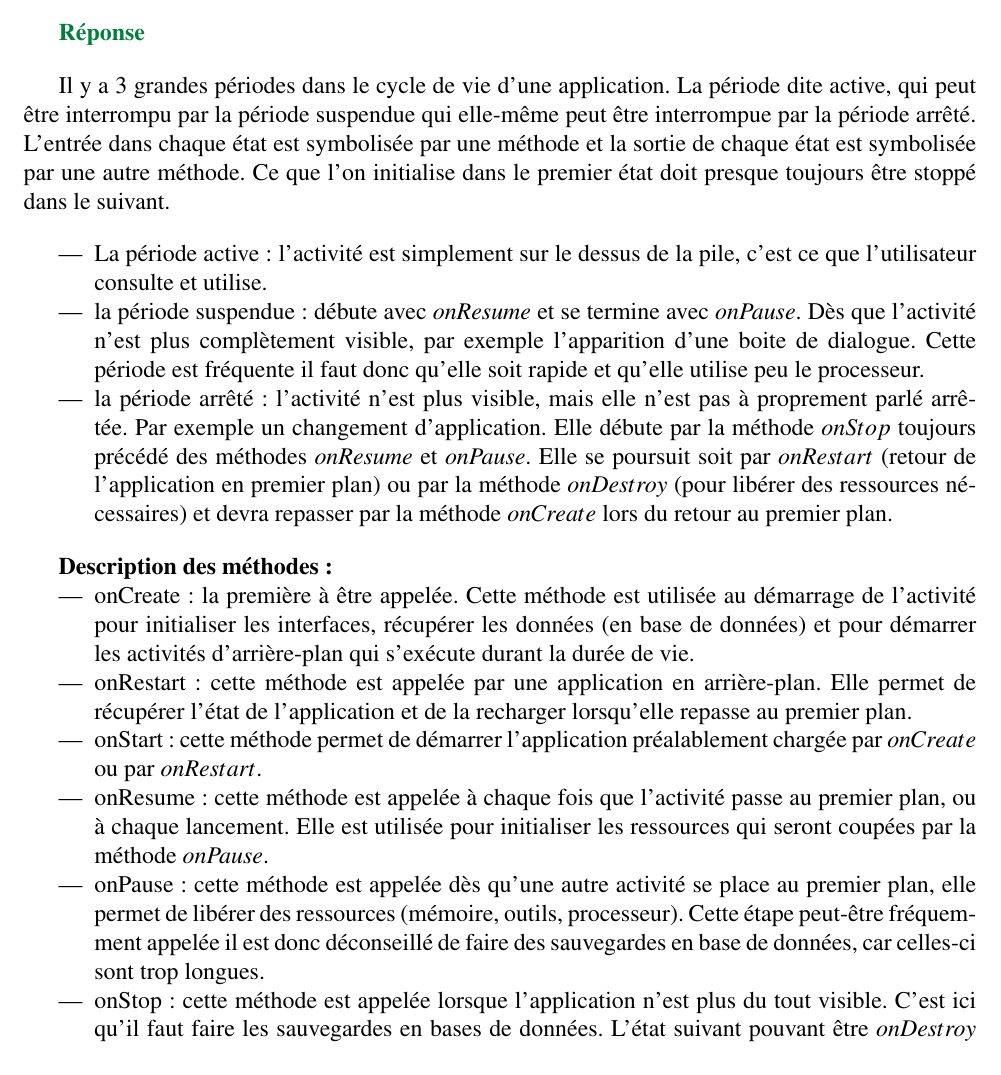
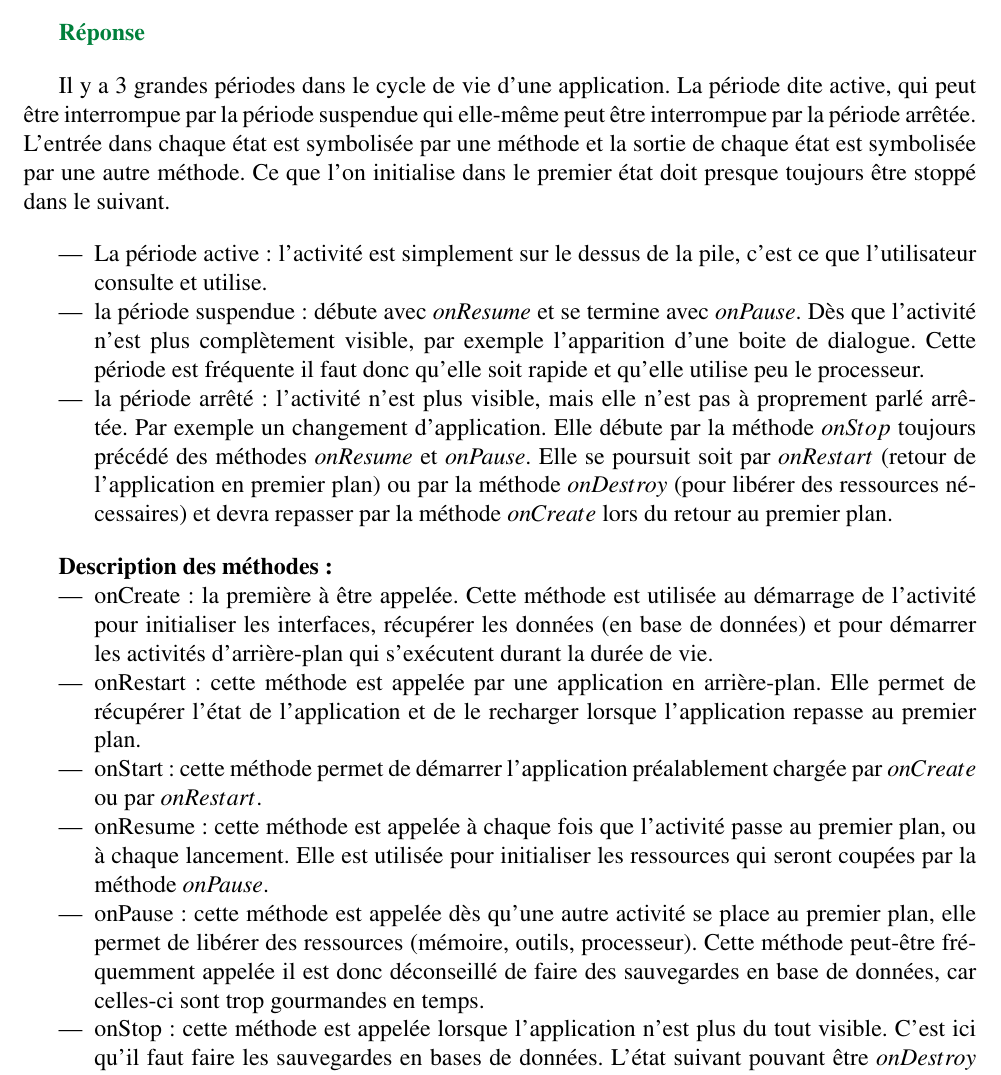
Before and after one commit to ripwin/SYM_Labo1, a LaTeX document (rapport/rapport.tex): part of page 5 of 6, cut so that both start at the same text. Compiled offline with pdfLaTeX.

Commit message:
Correction ortho sur le rapport

```diff
--- a/rapport/rapport.tex
+++ b/rapport/rapport.tex
@@ -249,7 +249,7 @@ une structure utilisant un RelativeLayout. Grâce à ce layout, il suffit de dé
 
 		{\color[rgb]{0,0.5,0.23}\textbf{Réponse}}
 
-		Il y a 3 grandes périodes dans le cycle de vie d'une application. La période dite active, qui peut être interrompu par la période	suspendue qui elle-même peut être interrompue par la période arrêté.
+		Il y a 3 grandes périodes dans le cycle de vie d'une application. La période dite active, qui peut être interrompue par la période suspendue qui elle-même peut être interrompue par la période arrêtée.
 		L'entrée dans chaque état est symbolisée par une méthode et la sortie de chaque état est symbolisée par une autre méthode. Ce que l'on initialise dans le premier état doit presque toujours être stoppé dans le suivant.
 
 		\begin{itemize}
@@ -260,11 +260,11 @@ une structure utilisant un RelativeLayout. Grâce à ce layout, il suffit de dé
 
 			\textbf{Description des méthodes :}
 		\begin{itemize}
-			\item onCreate : la première à être appelée. Cette méthode est utilisée au démarrage de l'activité pour initialiser les interfaces, récupérer les données (en base de données) et pour démarrer les activités d'arrière-plan qui s'exécute durant la durée de vie.
-			\item onRestart : cette méthode est appelée par une application en arrière-plan. Elle permet de récupérer l'état de l'application et de la recharger lorsqu'elle repasse au premier plan.
+			\item onCreate : la première à être appelée. Cette méthode est utilisée au démarrage de l'activité pour initialiser les interfaces, récupérer les données (en base de données) et pour démarrer les activités d'arrière-plan qui s'exécutent durant la durée de vie.
+			\item onRestart : cette méthode est appelée par une application en arrière-plan. Elle permet de récupérer l'état de l'application et de le recharger lorsque l'application repasse au premier plan.
 			\item onStart: cette méthode permet de démarrer l'application préalablement chargée par $onCreate$ ou par $onRestart$.
 			\item onResume : cette méthode est appelée à chaque fois que l'activité passe au premier plan, ou à chaque lancement. Elle est utilisée pour initialiser les ressources qui seront coupées par la méthode $onPause$.
-			\item onPause : cette méthode est appelée dès qu'une autre activité se place au premier plan, elle permet de libérer des ressources (mémoire, outils, processeur). Cette étape peut-être fréquemment appelée il est donc déconseillé de faire des sauvegardes en base de données, car celles-ci sont trop longues.
+			\item onPause : cette méthode est appelée dès qu'une autre activité se place au premier plan, elle permet de libérer des ressources (mémoire, outils, processeur). Cette méthode peut-être fréquemment appelée il est donc déconseillé de faire des sauvegardes en base de données, car celles-ci sont trop gourmandes en temps.
 			\item onStop : cette méthode est appelée lorsque l'application n'est plus du tout visible. C'est ici qu'il faut faire les sauvegardes en bases de données. L'état suivant pouvant être $onDestroy$ en cas de besoin de ressources.
 			\item onDestroy : cette méthode représente la fin de vie de l'activité. Elle peut être appelé délibérément (finish) ou involontairement par le système pour libérer de la mémoire nécessaire au bon fonctionnement de l'appareil.\newline
 		\end{itemize}
```
